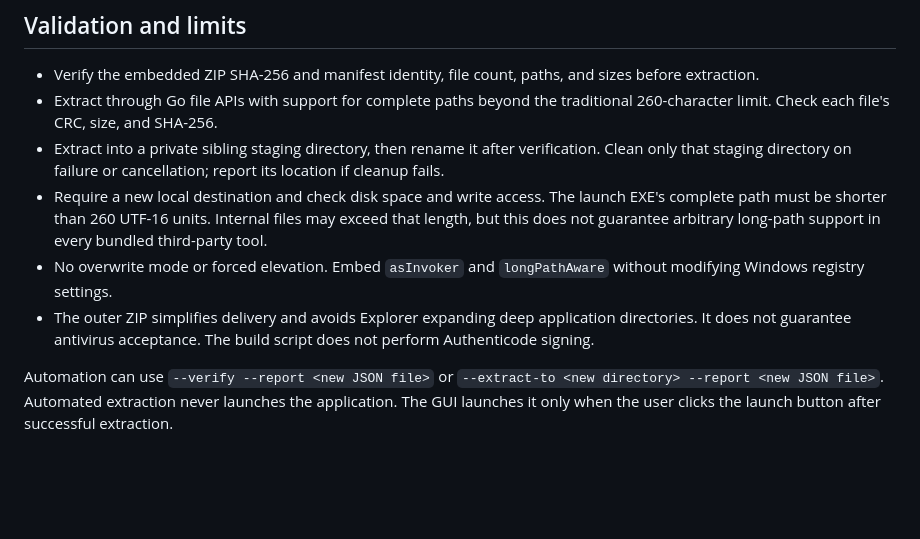
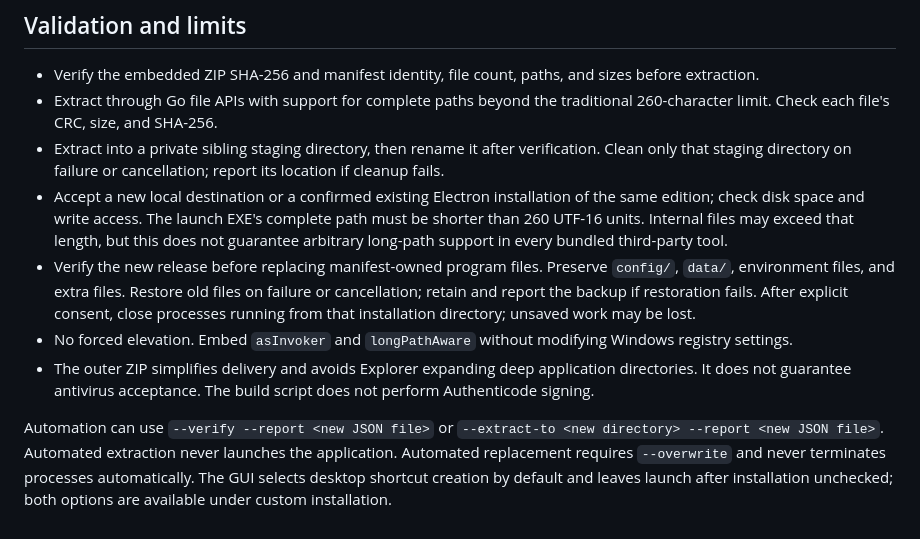
Before and after one commit to ECNU/EduWork, a Markdown page: docs/PORTABLE-EXTRACTOR.en.md, the part around the change. Rendered like a GitHub page; blank space fills up the shorter version.

Commit message:
docs(installer): document confirmed replacement and installation options

```diff
--- a/docs/PORTABLE-EXTRACTOR.en.md
+++ b/docs/PORTABLE-EXTRACTOR.en.md
@@ -34,8 +34,9 @@ Public and institution editions share this recipe. Institution repositories adop
 - Verify the embedded ZIP SHA-256 and manifest identity, file count, paths, and sizes before extraction.
 - Extract through Go file APIs with support for complete paths beyond the traditional 260-character limit. Check each file's CRC, size, and SHA-256.
 - Extract into a private sibling staging directory, then rename it after verification. Clean only that staging directory on failure or cancellation; report its location if cleanup fails.
-- Require a new local destination and check disk space and write access. The launch EXE's complete path must be shorter than 260 UTF-16 units. Internal files may exceed that length, but this does not guarantee arbitrary long-path support in every bundled third-party tool.
-- No overwrite mode or forced elevation. Embed `asInvoker` and `longPathAware` without modifying Windows registry settings.
+- Accept a new local destination or a confirmed existing Electron installation of the same edition; check disk space and write access. The launch EXE's complete path must be shorter than 260 UTF-16 units. Internal files may exceed that length, but this does not guarantee arbitrary long-path support in every bundled third-party tool.
+- Verify the new release before replacing manifest-owned program files. Preserve `config/`, `data/`, environment files, and extra files. Restore old files on failure or cancellation; retain and report the backup if restoration fails. After explicit consent, close processes running from that installation directory; unsaved work may be lost.
+- No forced elevation. Embed `asInvoker` and `longPathAware` without modifying Windows registry settings.
 - The outer ZIP simplifies delivery and avoids Explorer expanding deep application directories. It does not guarantee antivirus acceptance. The build script does not perform Authenticode signing.
 
-Automation can use `--verify --report <new JSON file>` or `--extract-to <new directory> --report <new JSON file>`. Automated extraction never launches the application. The GUI launches it only when the user clicks the launch button after successful extraction.
+Automation can use `--verify --report <new JSON file>` or `--extract-to <new directory> --report <new JSON file>`. Automated extraction never launches the application. Automated replacement requires `--overwrite` and never terminates processes automatically. The GUI selects desktop shortcut creation by default and leaves launch after installation unchecked; both options are available under custom installation.
```
Also changed, not shown: docs/PORTABLE-EXTRACTOR.md (+4 -3 lines).
